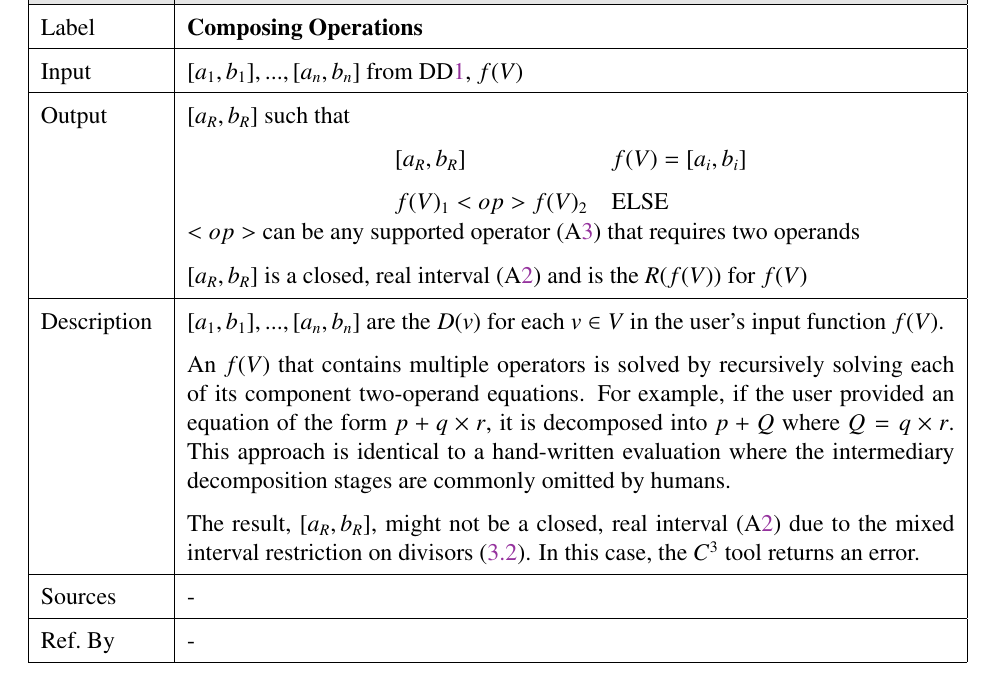
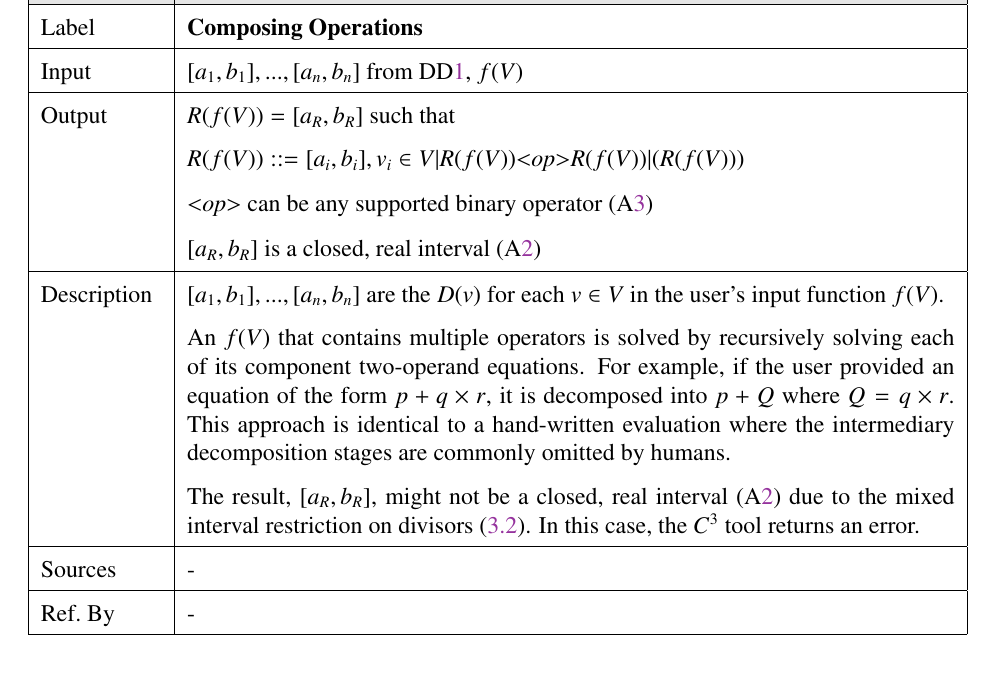
Before and after one commit to GenevaS/CompanionCubeCalculator, a LaTeX document (Doc/SRS/SRS.tex): part of page 20 of 28, cut so that both start at the same text. Compiled offline with pdfLaTeX.

Commit message:
Revised composition of operators instance model for issue #16

```diff
--- a/Doc/SRS/SRS.tex
+++ b/Doc/SRS/SRS.tex
@@ -950,17 +950,20 @@
 		Input&$[a_{1}, b_{1}], ..., [a_{n}, b_{n}]$ from \ddref{DD_interval},
 		$f(V)$\\
 		\hline
-		Output&$[a_{R}, b_{R}]$ such that\\
-		&\vspace*{-10mm}\begin{center}
-			\begin{tabular}{lll}
-				$[a_{R}, b_{R}]$ & $f(V) = [a_{i}, b_{i}]$ \\
-				$f(V)_{1} <op> f(V)_{2}$ & ELSE
-			\end{tabular}
-		\end{center}\\
-		&$<op>$ can be any supported operator (\aref{A_operators}) that
-		requires two operands\\
-		&$[a_{R}, b_{R}]$ is a closed, real interval
-		(\aref{A_interval}) and is the $R(f(V))$ for $f(V)$\\
+		Output&$R(f(V)) = [a_{R}, b_{R}]$ such that\\
+		& $R(f(V)) ::= [a_i, b_i], v_i \in V | R(f(V)) \mathit{\textless op
+		\textgreater} R(f(V)) | ( R(f(V)) )$\\
+%		&\vspace*{-10mm}\begin{center}
+%			\begin{tabular}{lll}
+%				$R(f(V)) = [a_i, b_i]$ & $v_i \in V$ \\
+%				$R(f(V)) = R(f(V))_1 <op> R(f(V))_2$ & $f(V)_1 = f(V) - <op> -
+%				f(V)_2 \wedge f(V)_2 = f(V) - <op> - f(V)_1$\\
+%				$R(f(V)) = (R(f(V))_1)$ & $f(V)_1 = f(V) - {()}$\\
+%			\end{tabular}
+%		\end{center}\\
+		&$\mathit{\textless op \textgreater}$ can be any supported binary
+		operator (\aref{A_operators})\\
+		&$[a_{R}, b_{R}]$ is a closed, real interval (\aref{A_interval})\\
 		\hline
 		Description&$[a_{1}, b_{1}], ..., [a_{n}, b_{n}]$ are the $D(v)$ for
 		each $v \in V$ in the user's input function $f(V)$. \\
```
Also changed, not shown: Doc/SRS/SRS.pdf.
